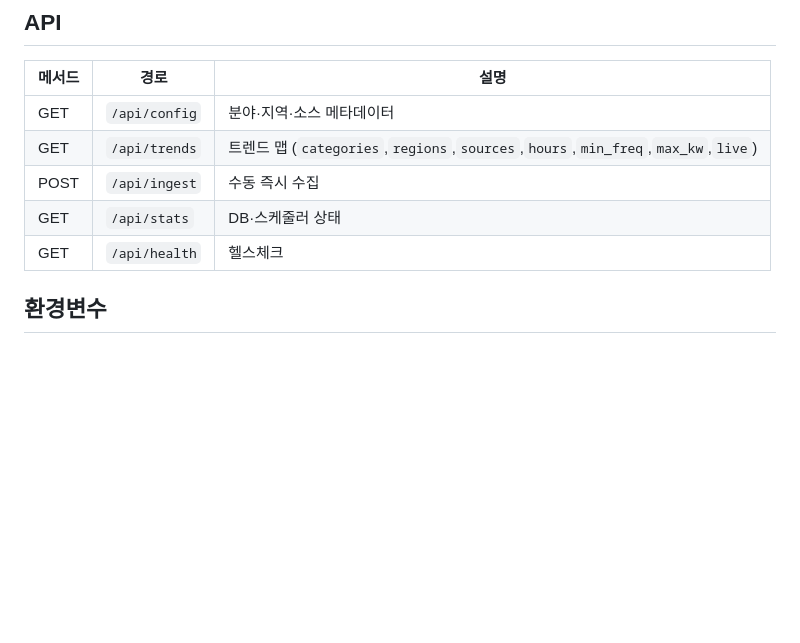
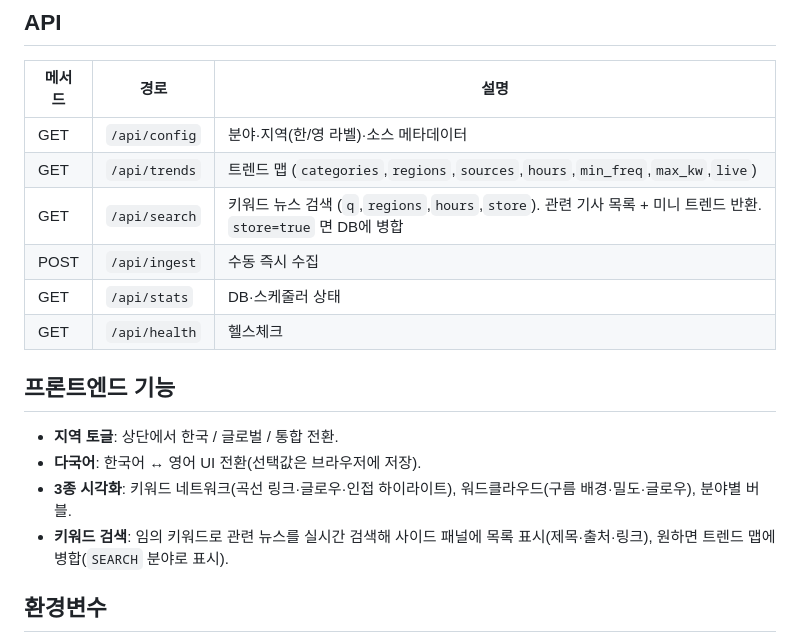
Before and after one commit to ijooswk/MyTrend, a Markdown page: README.md, the part around the change. Rendered like a GitHub page; blank space fills up the shorter version.

Commit message:
docs: document /api/search and new frontend features

```diff
--- a/README.md
+++ b/README.md
@@ -76,11 +76,19 @@ uvicorn app.main:app --reload --port 8000
 
 | 메서드 | 경로 | 설명 |
 |--------|------|------|
-| GET | `/api/config` | 분야·지역·소스 메타데이터 |
+| GET | `/api/config` | 분야·지역(한/영 라벨)·소스 메타데이터 |
 | GET | `/api/trends` | 트렌드 맵 (`categories`,`regions`,`sources`,`hours`,`min_freq`,`max_kw`,`live`) |
+| GET | `/api/search` | 키워드 뉴스 검색 (`q`,`regions`,`hours`,`store`). 관련 기사 목록 + 미니 트렌드 반환. `store=true` 면 DB에 병합 |
 | POST | `/api/ingest` | 수동 즉시 수집 |
 | GET | `/api/stats` | DB·스케줄러 상태 |
 | GET | `/api/health` | 헬스체크 |
+
+## 프론트엔드 기능
+
+- **지역 토글**: 상단에서 한국 / 글로벌 / 통합 전환.
+- **다국어**: 한국어 ↔ 영어 UI 전환(선택값은 브라우저에 저장).
+- **3종 시각화**: 키워드 네트워크(곡선 링크·글로우·인접 하이라이트), 워드클라우드(구름 배경·밀도·글로우), 분야별 버블.
+- **키워드 검색**: 임의 키워드로 관련 뉴스를 실시간 검색해 사이드 패널에 목록 표시(제목·출처·링크), 원하면 트렌드 맵에 병합(`SEARCH` 분야로 표시).
 
 ## 환경변수
 
```
